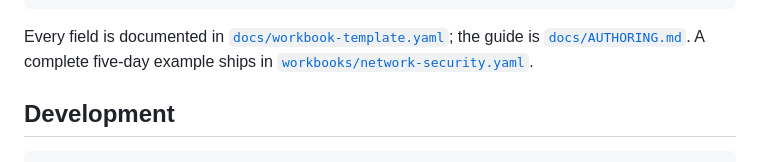
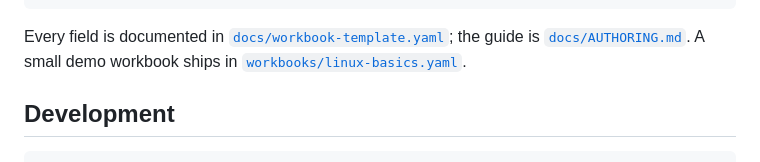
Before and after one commit to MajorMaxdom/azubi-werkbank, a Markdown page: README.md, the part around the change. Drawn GitHub-style.

Commit message:
docs: point README and guides to the public demo workbook
Co-Authored-By: Claude Opus 5.5 <noreply@anthropic.com>

````diff
--- a/README.md
+++ b/README.md
@@ -118,8 +118,8 @@ days:
 ```
 
 Every field is documented in [`docs/workbook-template.yaml`](docs/workbook-template.yaml);
-the guide is [`docs/AUTHORING.md`](docs/AUTHORING.md). A complete five-day
-example ships in [`workbooks/network-security.yaml`](workbooks/network-security.yaml).
+the guide is [`docs/AUTHORING.md`](docs/AUTHORING.md). A small demo workbook
+ships in [`workbooks/linux-basics.yaml`](workbooks/linux-basics.yaml).
 
 ## Development
 
````
Also changed, not shown: deploy/README.md (+1 -1 lines), docs/AUTHORING.md (+2 -2 lines).
